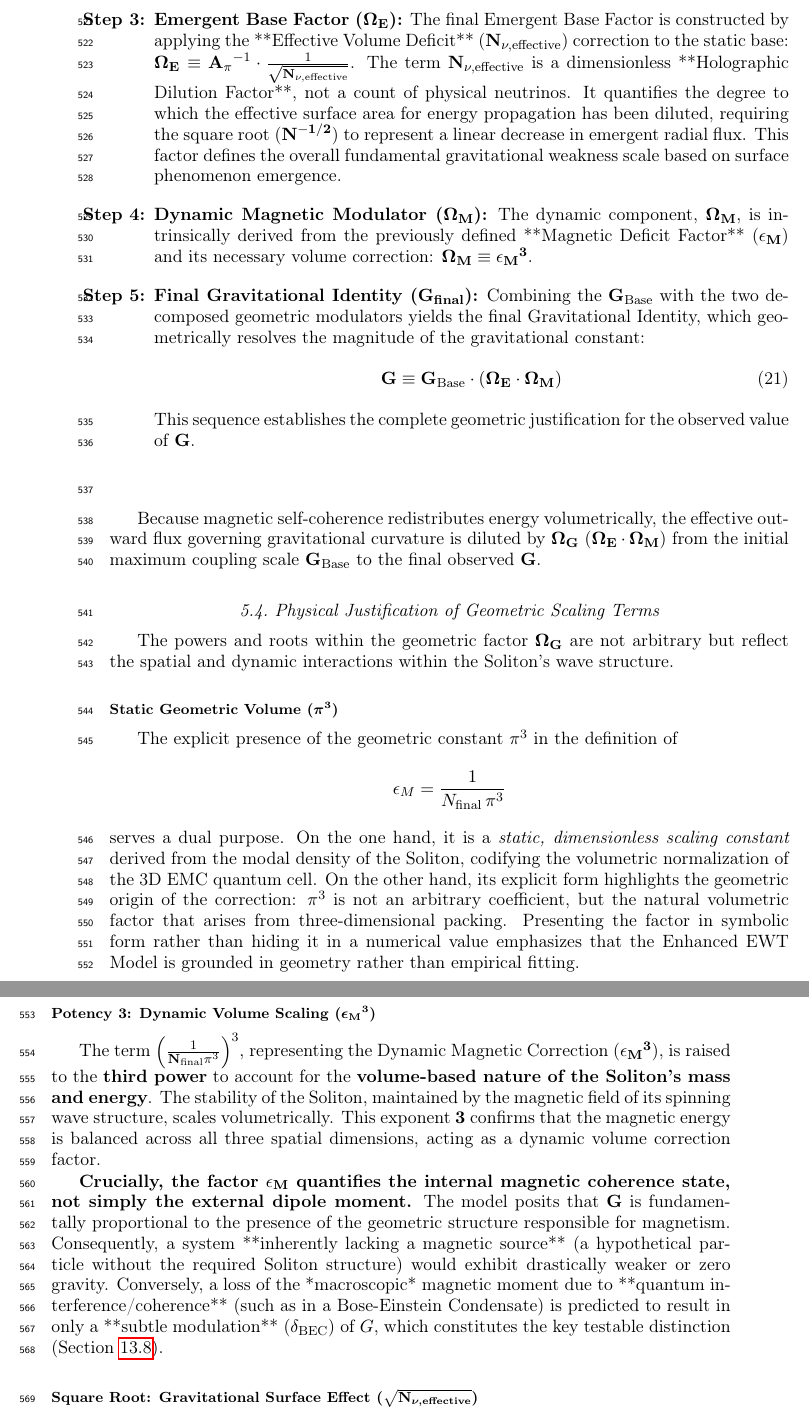
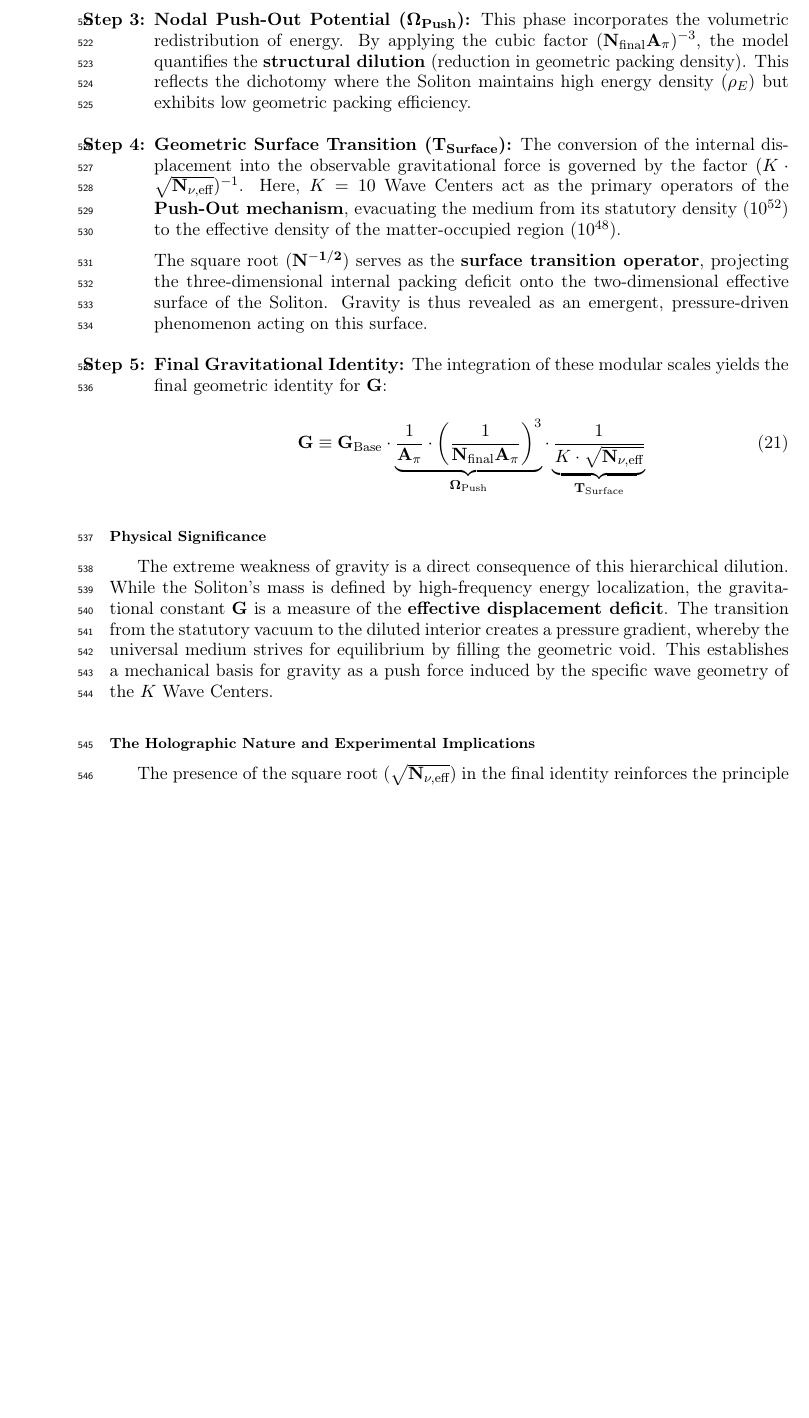
Before and after one commit to lsmolinski/MagnetismGravity, a LaTeX document (MagnetismGravity.tex): two parts of pages 18 and 19 of 91 before the commit and part of page 18 of 90 after it, the two joined at a grey line, cut at the place of the change, the shorter picture padded with empty space. Compiled offline with pdfLaTeX; a LaTeX package or settings file that is missing is left out.

Commit message:
ta część zakończona

```diff
--- a/MagnetismGravity.tex
+++ b/MagnetismGravity.tex
@@ -577,31 +573,19 @@ The derivation of the Gravitational Constant $\mathbf{G}$ presented in equation
-	\item \textbf{Emergent Base Factor ($\mathbf{\Omega_{E}}$):} The final Emergent Base Factor is constructed by applying the **Effective Volume Deficit** ($\mathbf{N_{\nu, \text{effective}}}$) correction to the static base: $\mathbf{\Omega_{E}} \equiv {\mathbf{A}_{\pi}}^{-1} \cdot \frac{1} {\mathbf{\sqrt{\mathbf{N_{\nu, \text{effective}}}}}} $. The term $\mathbf{N_{\nu, \text{effective}}}$ is a dimensionless **Holographic Dilution Factor**, not a count of physical neutrinos. It quantifies the degree to which the effective surface area for energy propagation has been diluted, requiring the square root ($\mathbf{N^{-1/2}}$) to represent a linear decrease in emergent radial flux. This factor defines the overall fundamental gravitational weakness scale based on surface phenomenon emergence.
-
-	\item \textbf{Dynamic Magnetic Modulator ($\mathbf{\Omega_{M}}$):} The dynamic component, $\mathbf{\Omega_{M}}$, is intrinsically derived from the previously defined **Magnetic Deficit Factor** ($\mathbf{\epsilon_{M}}$) and its necessary volume correction: $\mathbf{\Omega_{M}} \equiv \mathbf{\epsilon_{M}}^{\mathbf{3}}$.
-
-	\item \textbf{Final Gravitational Identity ($\mathbf{G}_{\text{final}}$):} Combining the $\mathbf{G}_{\text{Base}}$ with the two decomposed geometric modulators yields the final Gravitational Identity, which geometrically resolves the magnitude of the gravitational constant:
+	\item \textbf{Establishment of the EM Base ($\mathbf{G}_{\text{Base}}$):} The process is initiated by defining $\mathbf{G}_{\text{Base}}$, which links the classical electron radius ($r_e$) and its mass ($m_e$). This term represents the maximum potential coupling scale where mass and charge are treated as pure standing wave energy before geometric dilution is applied.
+
+	\item \textbf{Geometric Stability Factor (${\mathbf{A}_{\pi}}^{-1}$):} The first scaling step introduces the normalization to the static wavelength-to-radius ratio of the Soliton. The factor ${\mathbf{A}_{\pi}}^{-1}$ (where $\mathbf{A}_{\pi} = 4\pi^3 + \pi^2 + \pi$) is interpreted as the boundary ratio required to maintain the Soliton's structural integrity against the continuous pressure of the medium.
+
+	\item \textbf{Nodal Push-Out Potential ($\mathbf{\Omega}_{\text{Push}}$):} This phase incorporates the volumetric redistribution of energy. By applying the cubic factor $({\mathbf{N}_{\text{final}}} {\mathbf{A}_{\pi}})^{-3}$, the model quantifies the \textbf{structural dilution} (reduction in geometric packing density). This reflects the dichotomy where the Soliton maintains high energy density ($\rho_E$) but exhibits low geometric packing efficiency.
+
+	\item \textbf{Geometric Surface Transition ($\mathbf{T}_{\text{Surface}}$):} The conversion of the internal displacement into the observable gravitational force is governed by the factor $(K \cdot \sqrt{\mathbf{N}_{\nu, \text{eff}}})^{-1}$. Here, $K=10$ Wave Centers act as the primary operators of the \textbf{Push-Out mechanism}, evacuating the medium from its statutory density ($10^{52}$) to the effective density of the matter-occupied region ($10^{48}$).
+
+
+
+	The square root ($\mathbf{N^{-1/2}}$) serves as the \textbf{surface transition operator}, projecting the three-dimensional internal packing deficit onto the two-dimensional effective surface of the Soliton. Gravity is thus revealed as an emergent, pressure-driven phenomenon acting on this surface.
+
+	\item \textbf{Final Gravitational Identity:} The integration of these modular scales yields the final geometric identity for $\mathbf{G}$:
 	\begin{equation}
-		\mathbf{G} \equiv \mathbf{G}_{\text{Base}} \cdot (\mathbf{\Omega_{E}} \cdot \mathbf{\Omega_{M}}) \label{eq:G_EWT_Final_Identity_simple}
+		\mathbf{G} \equiv \mathbf{G}_{\text{Base}} \cdot \underbrace{\frac{1}{\mathbf{A}_{\pi}} \cdot \left( \frac{1}{\mathbf{N}_{\text{final}} \mathbf{A}_{\pi}} \right)^{3}}_{\mathbf{\Omega}_{\text{Push}}} \cdot \underbrace{\frac{1}{K \cdot \sqrt{\mathbf{N}_{\nu, \text{eff}}}}}_{\mathbf{T}_{\text{Surface}}}
+		\label{eq:G_EWT_Final_Identity_flow}
 	\end{equation}
-	This sequence establishes the complete geometric justification for the observed value of $\mathbf{G}$.
 \end{enumerate}
 
-\subsubsection*{}
-Because magnetic self-coherence redistributes energy volumetrically, the effective outward flux governing gravitational curvature is diluted by $\mathbf{\Omega_G}$ ($\mathbf{\Omega_{E}} \cdot \mathbf{\Omega_{M}}$) from the initial maximum coupling scale $\mathbf{G}_{\text{Base}}$ to the final observed $\mathbf{G}$.
-
-\subsection{Physical Justification of Geometric Scaling Terms}
-
-The powers and roots within the geometric factor $\mathbf{\Omega_G}$ are not arbitrary but reflect the spatial and dynamic interactions within the Soliton's wave structure.
-
-\subsubsection*{Static Geometric Volume ($\mathbf{\pi^3}$)}
-The explicit presence of the geometric constant $\pi^3$ in the definition of
-\[
-\epsilon_{M} = \frac{1}{N_{\rm final}\,\pi^3}
-\]
-serves a dual purpose. On the one hand, it is a \emph{static, dimensionless scaling constant} derived from the modal density of the Soliton, codifying the volumetric normalization of the 3D EMC quantum cell. On the other hand, its explicit form highlights the geometric origin of the correction: $\pi^3$ is not an arbitrary coefficient, but the natural volumetric factor that arises from three-dimensional packing. Presenting the factor in symbolic form rather than hiding it in a numerical value emphasizes that the Enhanced EWT Model is grounded in geometry rather than empirical fitting.
-
-\subsubsection*{Potency 3: Dynamic Volume Scaling ($\mathbf{\epsilon_M}^{\mathbf{3}}$)}
-The term $\left( \frac{1}{\mathbf{N}_{\text{final}} \pi^{3}} \right)^{3}$, representing the Dynamic Magnetic Correction ($\mathbf{\epsilon_M}^{\mathbf{3}}$), is raised to the \textbf{third power} to account for the \textbf{volume-based nature of the Soliton's mass and energy}. The stability of the Soliton, maintained by the magnetic field of its spinning wave structure, scales volumetrically. This exponent $\mathbf{3}$ confirms that the magnetic energy is balanced across all three spatial dimensions, acting as a dynamic volume correction factor.
-
-\textbf{Crucially, the factor $\mathbf{\epsilon_M}$ quantifies the internal magnetic coherence state, not simply the external dipole moment.} The model posits that $\mathbf{G}$ is fundamentally proportional to the presence of the geometric structure responsible for magnetism. Consequently, a system **inherently lacking a magnetic source** (a hypothetical particle without the required Soliton structure) would exhibit drastically weaker or zero gravity. Conversely, a loss of the *macroscopic* magnetic moment due to **quantum interference/coherence** (such as in a Bose-Einstein Condensate) is predicted to result in only a **subtle modulation** ($\delta_{\rm BEC}$) of $G$, which constitutes the key testable distinction (Section \ref{sec:BEC_test}).
-
-\subsubsection*{Square Root: Gravitational Surface Effect ($\mathbf{\sqrt{\mathbf{N_{\nu, \text{effective}}}}})$}
@@ -617,3 +594,10 @@ The secondary scaling factor, $\mathbf{A}_{\pi}$, represents the **core of the S
+\subsubsection*{Physical Significance}
+The extreme weakness of gravity is a direct consequence of this hierarchical dilution. While the Soliton's mass is defined by high-frequency energy localization, the gravitational constant $\mathbf{G}$ is a measure of the \textbf{effective displacement deficit}. The transition from the statutory vacuum to the diluted interior creates a pressure gradient, whereby the universal medium strives for equilibrium by filling the geometric void. This establishes a mechanical basis for gravity as a push force induced by the specific wave geometry of the $K$ Wave Centers.
+
+\subsubsection*{The Holographic Nature and Experimental Implications}
+The presence of the square root ($\sqrt{\mathbf{N}_{\nu, \text{eff}}}$) in the final identity reinforces the principle that gravity is an emergent surface phenomenon. By projecting the three-dimensional volumetric deficit onto a two-dimensional boundary, the model aligns with holographic and thermodynamic interpretations of gravitational flux.
+
+Furthermore, because $G$ is fundamentally linked to the Soliton’s internal magnetic coherence through $\mathbf{N}_{\text{final}}$, the EWT model predicts that any macro-scale modification of this coherence—such as in a Bose-Einstein Condensate (BEC)—would result in a subtle but measurable modulation of the gravitational constant ($\delta_{\text{BEC}}$). This constitutes a primary testable distinction of the model, separating it from purely empirical or non-geometric theories of gravity.
 
 \subsection{Duality of Soliton Density}
 \label{density_duality}
```
Also changed, not shown: MagnetismGravity.pdf, MagnetismGravity.tex (21 more changed lines).
